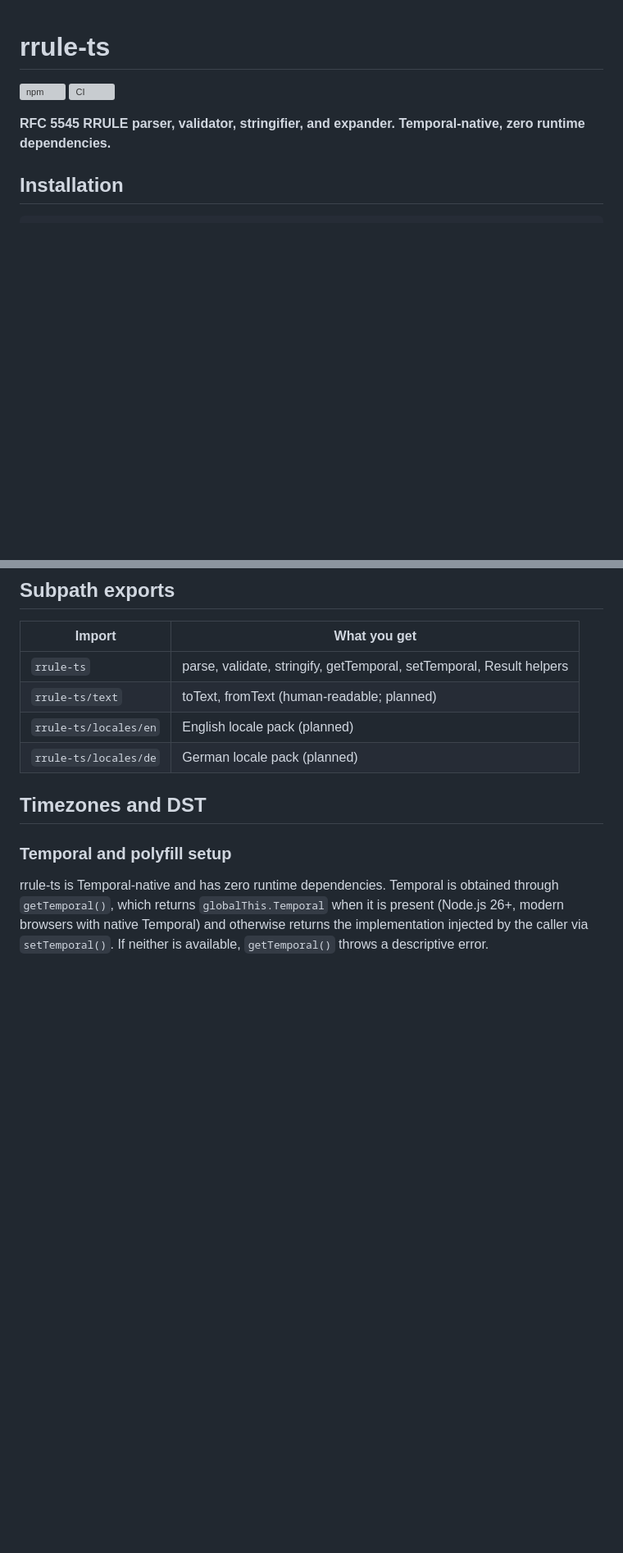
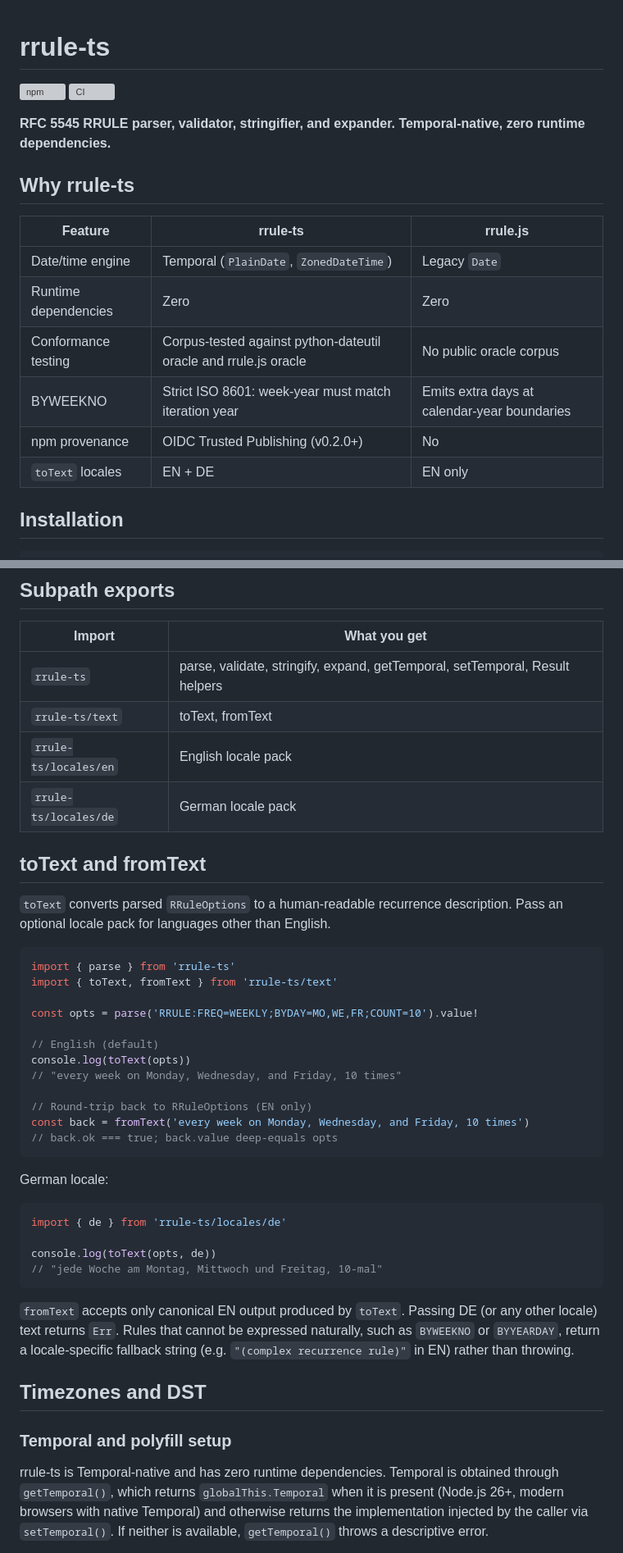
Before and after one commit to codewithagents/rrule, a Markdown page: packages/rrule-ts/README.md, 2 parts joined by grey strips. Shown at 82% size. Rendered like a GitHub page; blank space fills up the shorter version; grey boxes are pictures that could not be loaded.

Commit message:
docs(rrule-ts): add rrule.js comparison and toText examples to README
Adds a Why rrule-ts comparison table covering Temporal engine, zero
runtime deps, differential conformance vs python-dateutil and rrule.js,
strict-ISO BYWEEKNO, npm provenance, and DE locale. Adds a toText and
fromText section with EN and DE examples. Updates subpath exports table
to reflect implemented state (removes "(planned)"). Adds a one-paragraph
pointer to the differential conformance suite.

````diff
--- a/packages/rrule-ts/README.md
+++ b/packages/rrule-ts/README.md
@@ -4,6 +4,17 @@
 [![CI](https://github.com/codewithagents/rrule/actions/workflows/ci.yml/badge.svg)](https://github.com/codewithagents/rrule/actions/workflows/ci.yml)
 
 **RFC 5545 RRULE parser, validator, stringifier, and expander. Temporal-native, zero runtime dependencies.**
+
+## Why rrule-ts
+
+| Feature | rrule-ts | rrule.js |
+|---|---|---|
+| Date/time engine | Temporal (`PlainDate`, `ZonedDateTime`) | Legacy `Date` |
+| Runtime dependencies | Zero | Zero |
+| Conformance testing | Corpus-tested against python-dateutil oracle and rrule.js oracle | No public oracle corpus |
+| BYWEEKNO | Strict ISO 8601: week-year must match iteration year | Emits extra days at calendar-year boundaries |
+| npm provenance | OIDC Trusted Publishing (v0.2.0+) | No |
+| `toText` locales | EN + DE | EN only |
 
 ## Installation
 
@@ -40,10 +51,40 @@ console.log(stringify(result.value))
 
 | Import | What you get |
 |---|---|
-| `rrule-ts` | parse, validate, stringify, getTemporal, setTemporal, Result helpers |
-| `rrule-ts/text` | toText, fromText (human-readable; planned) |
-| `rrule-ts/locales/en` | English locale pack (planned) |
-| `rrule-ts/locales/de` | German locale pack (planned) |
+| `rrule-ts` | parse, validate, stringify, expand, getTemporal, setTemporal, Result helpers |
+| `rrule-ts/text` | toText, fromText |
+| `rrule-ts/locales/en` | English locale pack |
+| `rrule-ts/locales/de` | German locale pack |
+
+## toText and fromText
+
+`toText` converts parsed `RRuleOptions` to a human-readable recurrence description. Pass an optional locale pack for languages other than English.
+
+```ts
+import { parse } from 'rrule-ts'
+import { toText, fromText } from 'rrule-ts/text'
+
+const opts = parse('RRULE:FREQ=WEEKLY;BYDAY=MO,WE,FR;COUNT=10').value!
+
+// English (default)
+console.log(toText(opts))
+// "every week on Monday, Wednesday, and Friday, 10 times"
+
+// Round-trip back to RRuleOptions (EN only)
+const back = fromText('every week on Monday, Wednesday, and Friday, 10 times')
+// back.ok === true; back.value deep-equals opts
+```
+
+German locale:
+
+```ts
+import { de } from 'rrule-ts/locales/de'
+
+console.log(toText(opts, de))
+// "jede Woche am Montag, Mittwoch und Freitag, 10-mal"
+```
+
+`fromText` accepts only canonical EN output produced by `toText`. Passing DE (or any other locale) text returns `Err`. Rules that cannot be expressed naturally, such as `BYWEEKNO` or `BYYEARDAY`, return a locale-specific fallback string (e.g. `"(complex recurrence rule)"` in EN) rather than throwing.
 
 ## Timezones and DST
 
````
Also changed, not shown: other parts of packages/rrule-ts/README.md (+4 -0 lines).
